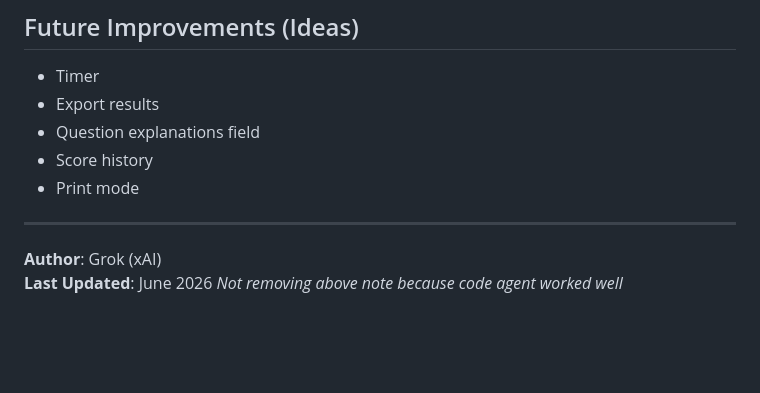
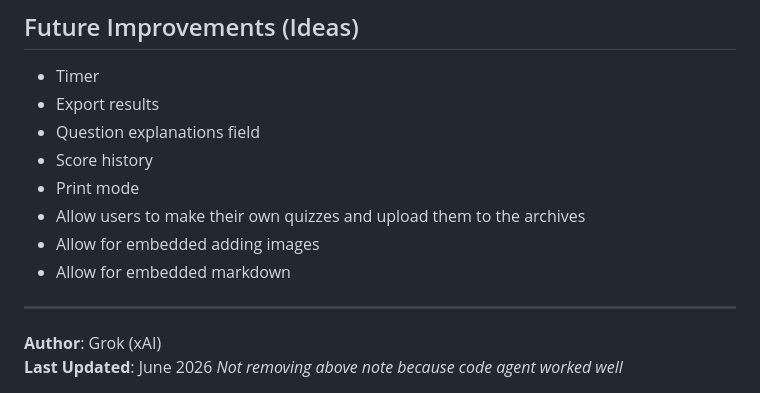
Before and after one commit to AnCarsenat/Quizzer, a Markdown page: README.md, the part around the change. Drawn GitHub-style; blank space fills up the shorter version.

Commit message:
Enhance README with new quiz and media features
Added features for user-generated quizzes and media support.

```diff
--- a/README.md
+++ b/README.md
@@ -132,6 +132,9 @@ Extracted sample :
 - Question explanations field
 - Score history
 - Print mode
+- Allow users to make their own quizzes and upload them to the archives
+- Allow for embedded adding images
+- Allow for embedded markdown
 
 ---
 
```
